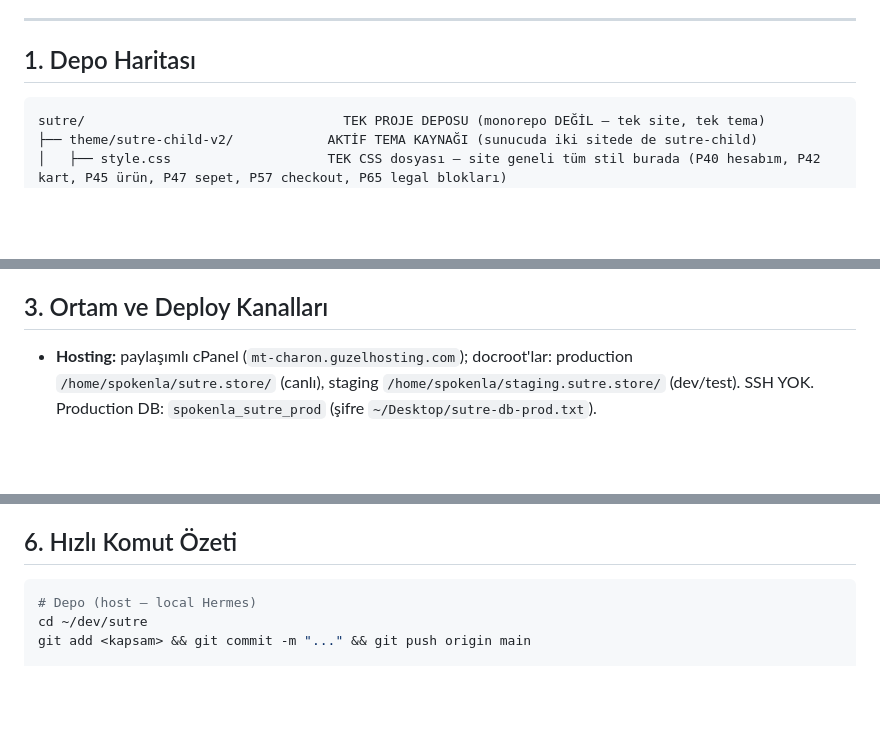
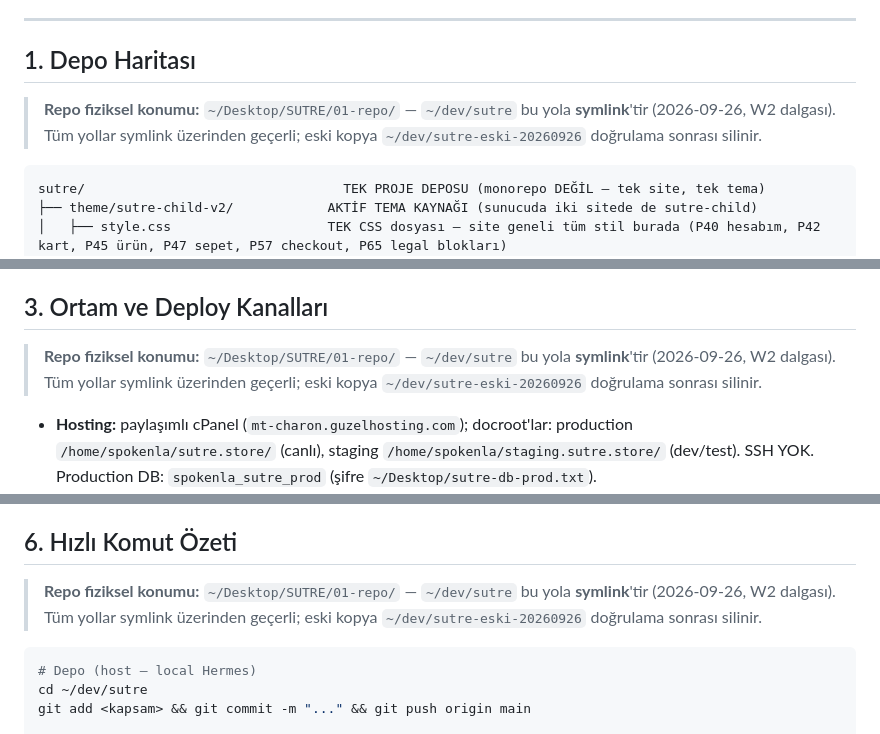
Before and after one commit to salihsungur/sutre, a Markdown page: AGENTS.md, 3 parts joined by grey strips. Rendered like a GitHub page; blank space fills up the shorter version.

Commit message:
chore(repo): depo Desktop/SUTRE/01-repo'ya tasindi (symlink dev/sutre)

````diff
--- a/AGENTS.md
+++ b/AGENTS.md
@@ -21,6 +21,8 @@ Teknik sözleşme: `WOOCOMMERCE_PAYTR_AI_PROJE_ANAYASASI.md` (repo kökü) — H
 ---
 
 ## 1. Depo Haritası
+
+> **Repo fiziksel konumu:** `~/Desktop/SUTRE/01-repo/` — `~/dev/sutre` bu yola **symlink**'tir (2026-09-26, W2 dalgası). Tüm yollar symlink üzerinden geçerli; eski kopya `~/dev/sutre-eski-20260926` doğrulama sonrası silinir.
 
 ```text
 sutre/                                 TEK PROJE DEPOSU (monorepo DEĞİL — tek site, tek tema)
@@ -113,6 +115,8 @@ staging.sutre.store/
 
 ## 3. Ortam ve Deploy Kanalları
 
+> **Repo fiziksel konumu:** `~/Desktop/SUTRE/01-repo/` — `~/dev/sutre` bu yola **symlink**'tir (2026-09-26, W2 dalgası). Tüm yollar symlink üzerinden geçerli; eski kopya `~/dev/sutre-eski-20260926` doğrulama sonrası silinir.
+
 - **Hosting:** paylaşımlı cPanel (`mt-charon.guzelhosting.com`); docroot'lar: production `/home/spokenla/sutre.store/` (canlı), staging `/home/spokenla/staging.sutre.store/` (dev/test). SSH YOK. Production DB: `spokenla_sutre_prod` (şifre `~/Desktop/sutre-db-prod.txt`).
 - **Deploy kanal A (ana):** ajan git push → kullanıcı cPanel Terminal'de `git pull` + `cp -a` ile themes/ altına kopyalar. (rsync yok → `cp -a`, önce `.bak` yedek.)
 - **Deploy kanal B (ajan doğrudan):** ftplib ile FTP (`sutredeploy@spokenlab.com.tr`, 89.252.180.243; bilgiler `~/Desktop/ftpinfo.txt`), upload sonrası SHA-256/MD5 karşılaştırma ZORUNLU; ardından canlı doğrulama:
@@ -155,6 +159,8 @@ staging.sutre.store/
 8. Genel yerleşim/konum korunur; yalnız görsel/UX iyileştirilir (anayasa §9 UI politikası).
 
 ## 6. Hızlı Komut Özeti
+
+> **Repo fiziksel konumu:** `~/Desktop/SUTRE/01-repo/` — `~/dev/sutre` bu yola **symlink**'tir (2026-09-26, W2 dalgası). Tüm yollar symlink üzerinden geçerli; eski kopya `~/dev/sutre-eski-20260926` doğrulama sonrası silinir.
 
 ```bash
 # Depo (host — local Hermes)
````
